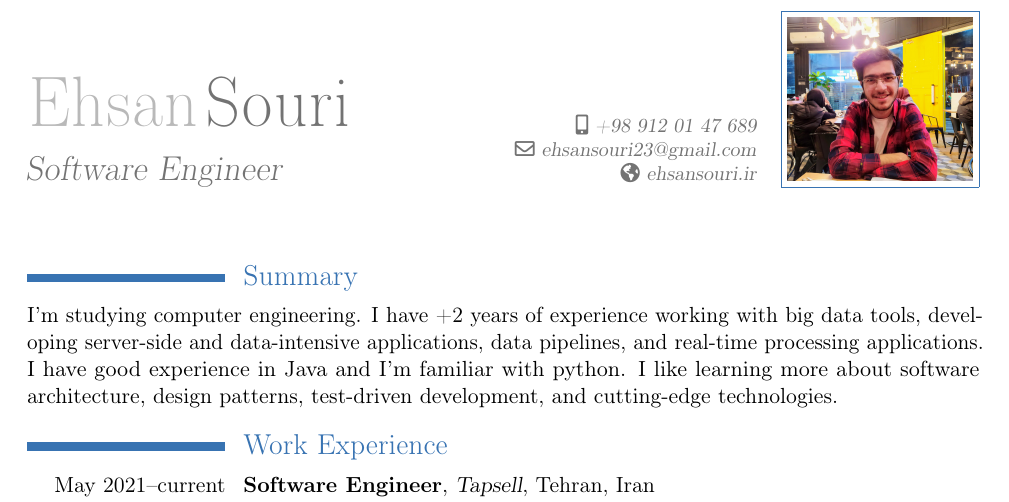
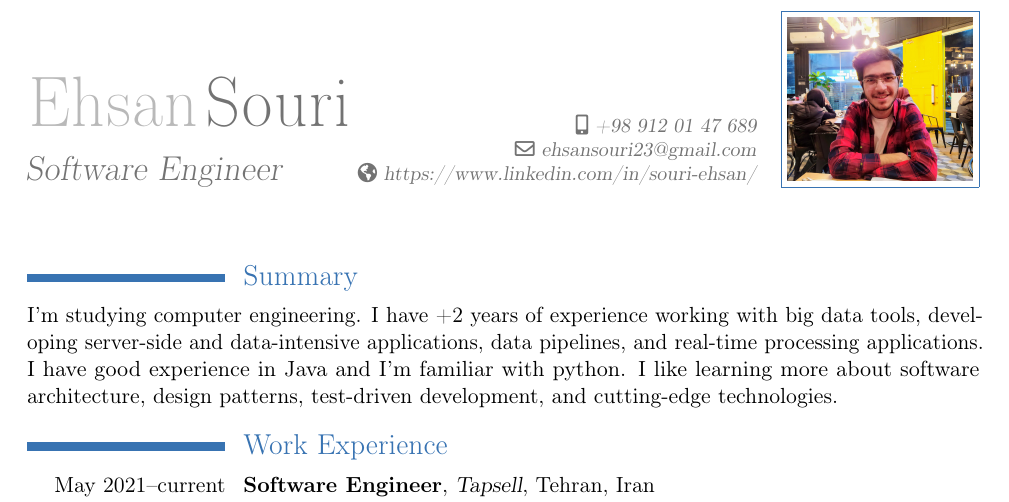
Before and after one commit to ehsansouri23/EhsanSouriResume, a LaTeX CV (resume.tex): part of page 1 of 2, cut so that both start at the same text. Compiled offline with pdfLaTeX.

Commit message:
Replace personal website with linkedin url

```diff
--- a/resume.tex
+++ b/resume.tex
@@ -10,7 +10,7 @@
 \title{Software Engineer}
 \phone[mobile]{+98 912 01 47 689}
 \email{ehsansouri23@gmail.com}
-\homepage{ehsansouri.ir}
+\homepage{https://www.linkedin.com/in/souri-ehsan/}
 \photo{ehsanSouri.jpg}
 
 \begin{document}
```
